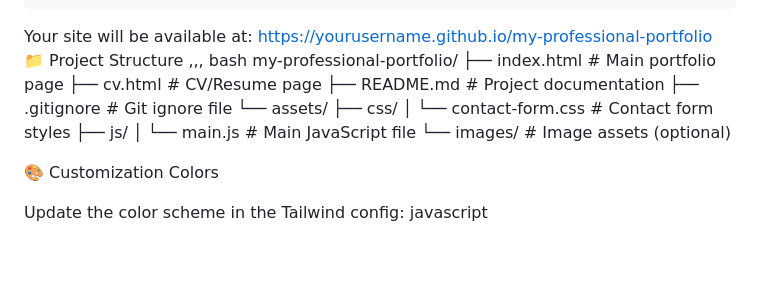
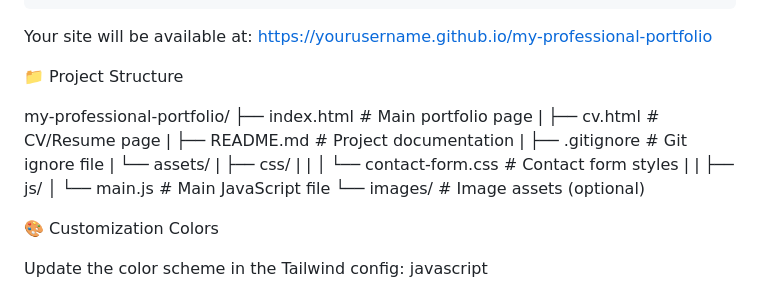
Before and after one commit to CBfrost/PMatengambiri.dev, a Markdown page: README.md, the part around the change. GitHub-like rendering; blank space fills up the shorter version.

```diff
--- a/README.md
+++ b/README.md
@@ -84,16 +84,24 @@ GitHub Pages
     Save and wait for deployment
 
 Your site will be available at: https://yourusername.github.io/my-professional-portfolio
+
 📁 Project Structure
-,,, bash
+
 my-professional-portfolio/
 ├── index.html              # Main portfolio page
+|
 ├── cv.html                 # CV/Resume page
+|
 ├── README.md               # Project documentation
+|
 ├── .gitignore             # Git ignore file
+|
 └── assets/
+    |
     ├── css/
+    |   |
     │   └── contact-form.css # Contact form styles
+    |   |
     ├── js/
     │   └── main.js         # Main JavaScript file
     └── images/             # Image assets (optional)
```
